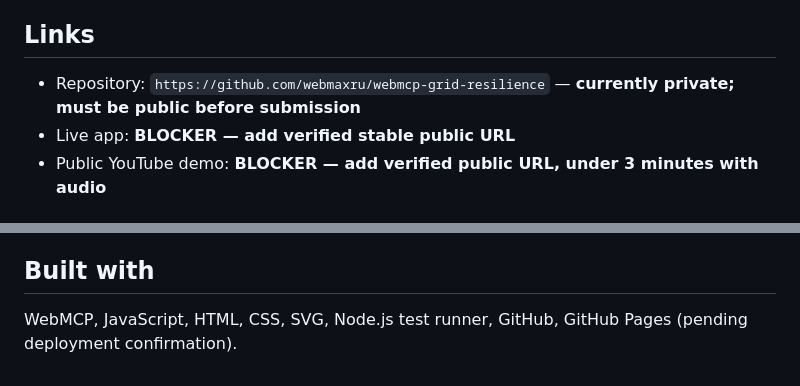
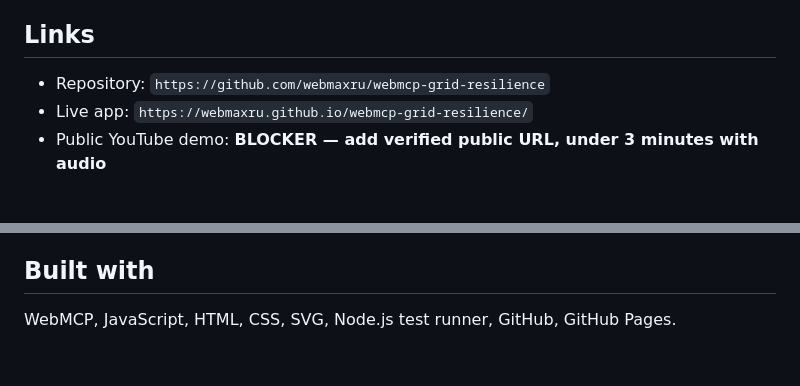
Before and after one commit to webmaxru/webmcp-grid-resilience, a Markdown page: devpost-submission.md, 2 parts joined by grey strips. GitHub-like rendering.

```diff
--- a/devpost-submission.md
+++ b/devpost-submission.md
@@ -10,8 +10,8 @@ A human sets safety priorities; an AI agent explores restoration plans; the page
 
 ## Links
 
-- Repository: `https://github.com/webmaxru/webmcp-grid-resilience` — **currently private; must be public before submission**
-- Live app: **BLOCKER — add verified stable public URL**
+- Repository: `https://github.com/webmaxru/webmcp-grid-resilience`
+- Live app: `https://webmaxru.github.io/webmcp-grid-resilience/`
 - Public YouTube demo: **BLOCKER — add verified public URL, under 3 minutes with audio**
 
 ## Inspiration
@@ -99,4 +99,4 @@ Next steps would add a real optimization solver behind the same interface, multi
 
 ## Built with
 
-WebMCP, JavaScript, HTML, CSS, SVG, Node.js test runner, GitHub, GitHub Pages (pending deployment confirmation).
+WebMCP, JavaScript, HTML, CSS, SVG, Node.js test runner, GitHub, GitHub Pages.
```
Also changed, not shown: README.md (+1 -1 lines), RULES-VALIDATION.md (+8 -8 lines).
